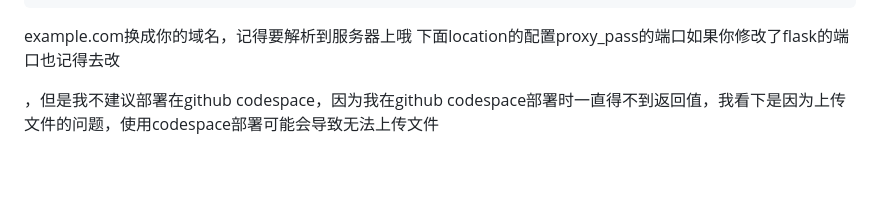
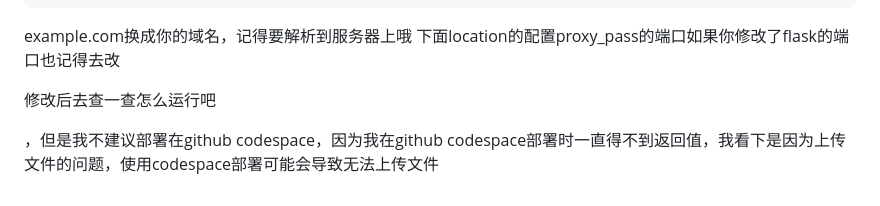
Before and after one commit to tianhuzong/DD-web-demo, a Markdown page: README.md, the part around the change. Rendered like a GitHub page; blank space fills up the shorter version.

Commit message:
继续写文档

```diff
--- a/README.md
+++ b/README.md
@@ -207,5 +207,6 @@ http {
 example.com换成你的域名，记得要解析到服务器上哦
 下面location的配置proxy_pass的端口如果你修改了flask的端口也记得去改
 
+修改后去查一查怎么运行吧
 
 ，但是我不建议部署在github codespace，因为我在github codespace部署时一直得不到返回值，我看下是因为上传文件的问题，使用codespace部署可能会导致无法上传文件
```
